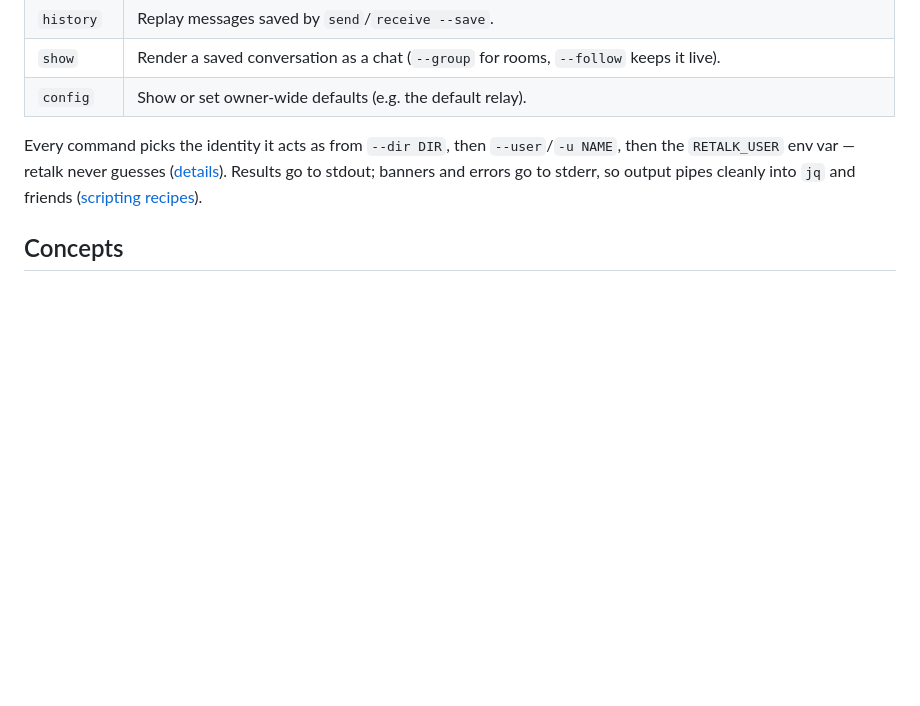
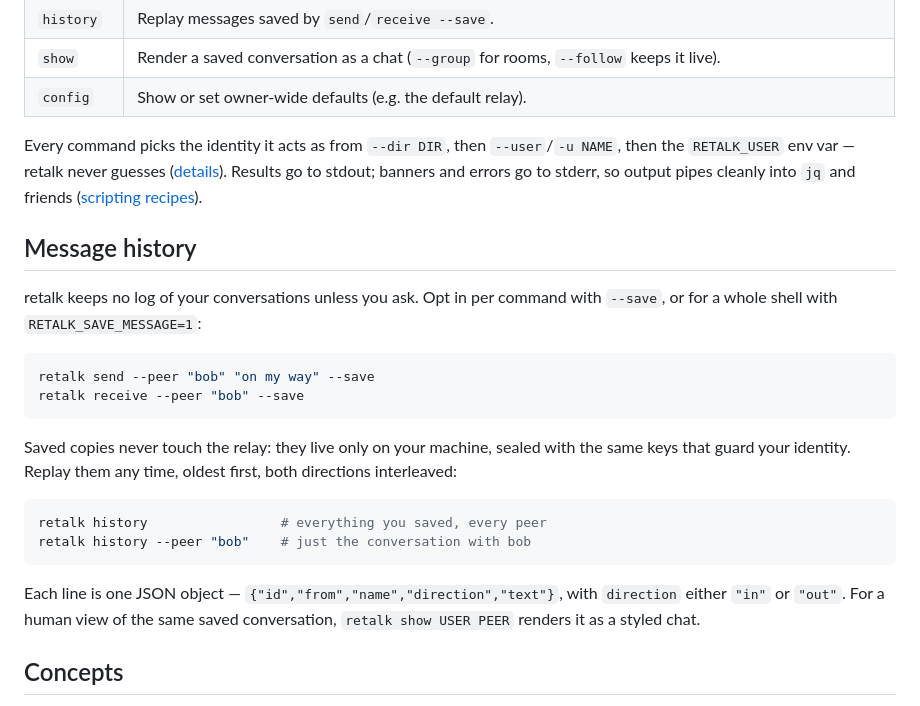
Before and after one commit to xhluca/retalk, a Markdown page: README.md, the part around the change. Drawn GitHub-style; blank space fills up the shorter version.

Commit message:
README: document message history (--save, RETALK_SAVE_MESSAGE, history) (#31)
The commands table pointed at history but the README never showed how
saving and replaying work. Add a short Message history section: opt-in
saving, local sealed storage, both-direction replay, the JSON line
shape, and the show renderer for a human view. Requested from the
agent-talk side, which now leans on retalk history for reading saved
conversations.

Co-authored-by: Claude Fable 5 <noreply@anthropic.com>

````diff
--- a/README.md
+++ b/README.md
@@ -301,6 +301,29 @@ Every command picks the identity it acts as from `--dir DIR`, then
 and errors go to stderr, so output pipes cleanly into `jq` and friends
 ([scripting recipes](docs/README.md#scripting-the-cli)).
 
+## Message history
+
+retalk keeps no log of your conversations unless you ask. Opt in per command
+with `--save`, or for a whole shell with `RETALK_SAVE_MESSAGE=1`:
+
+```sh
+retalk send --peer "bob" "on my way" --save
+retalk receive --peer "bob" --save
+```
+
+Saved copies never touch the relay: they live only on your machine, sealed
+with the same keys that guard your identity. Replay them any time, oldest
+first, both directions interleaved:
+
+```sh
+retalk history                 # everything you saved, every peer
+retalk history --peer "bob"    # just the conversation with bob
+```
+
+Each line is one JSON object — `{"id","from","name","direction","text"}`,
+with `direction` either `"in"` or `"out"`. For a human view of the same
+saved conversation, `retalk show USER PEER` renders it as a styled chat.
+
 ## Concepts
 
 - **User** — anything with a keypair and a mailbox: a person, an AI agent, a
````
